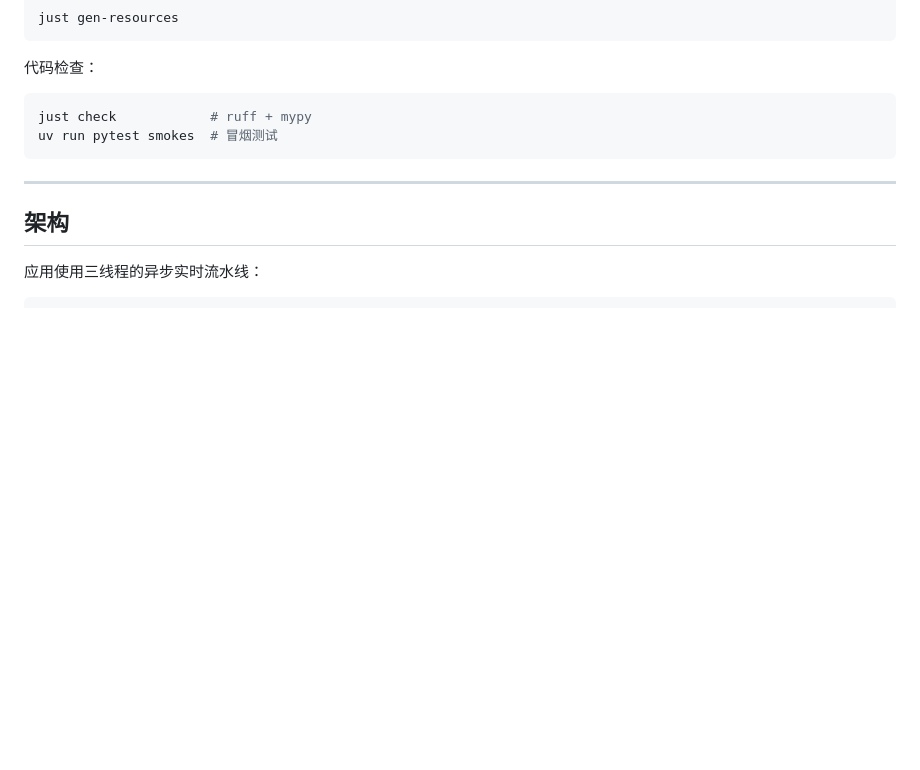
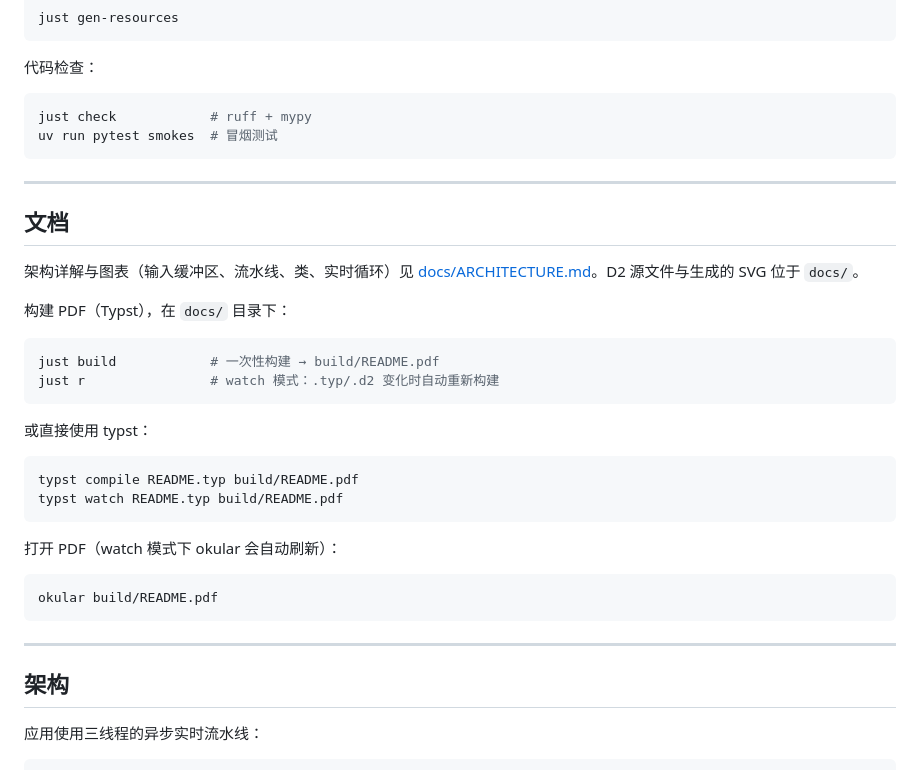
Before and after one commit to dmi3s/smile, a Markdown page: README.zh.md, the part around the change. GitHub-like rendering; blank space fills up the shorter version.

````diff
--- a/README.zh.md
+++ b/README.zh.md
@@ -164,6 +164,32 @@ uv run pytest smokes  # 冒烟测试
 
 ---
 
+## 文档
+
+架构详解与图表（输入缓冲区、流水线、类、实时循环）见 [docs/ARCHITECTURE.md](docs/ARCHITECTURE.md)。D2 源文件与生成的 SVG 位于 `docs/`。
+
+构建 PDF（Typst），在 `docs/` 目录下：
+
+```bash
+just build            # 一次性构建 → build/README.pdf
+just r                # watch 模式：.typ/.d2 变化时自动重新构建
+```
+
+或直接使用 typst：
+
+```bash
+typst compile README.typ build/README.pdf
+typst watch README.typ build/README.pdf
+```
+
+打开 PDF（watch 模式下 okular 会自动刷新）：
+
+```bash
+okular build/README.pdf
+```
+
+---
+
 ## 架构
 
 应用使用三线程的异步实时流水线：
````
Also changed, not shown: README.md (+26 -0 lines), README.ru.md (+26 -0 lines).
